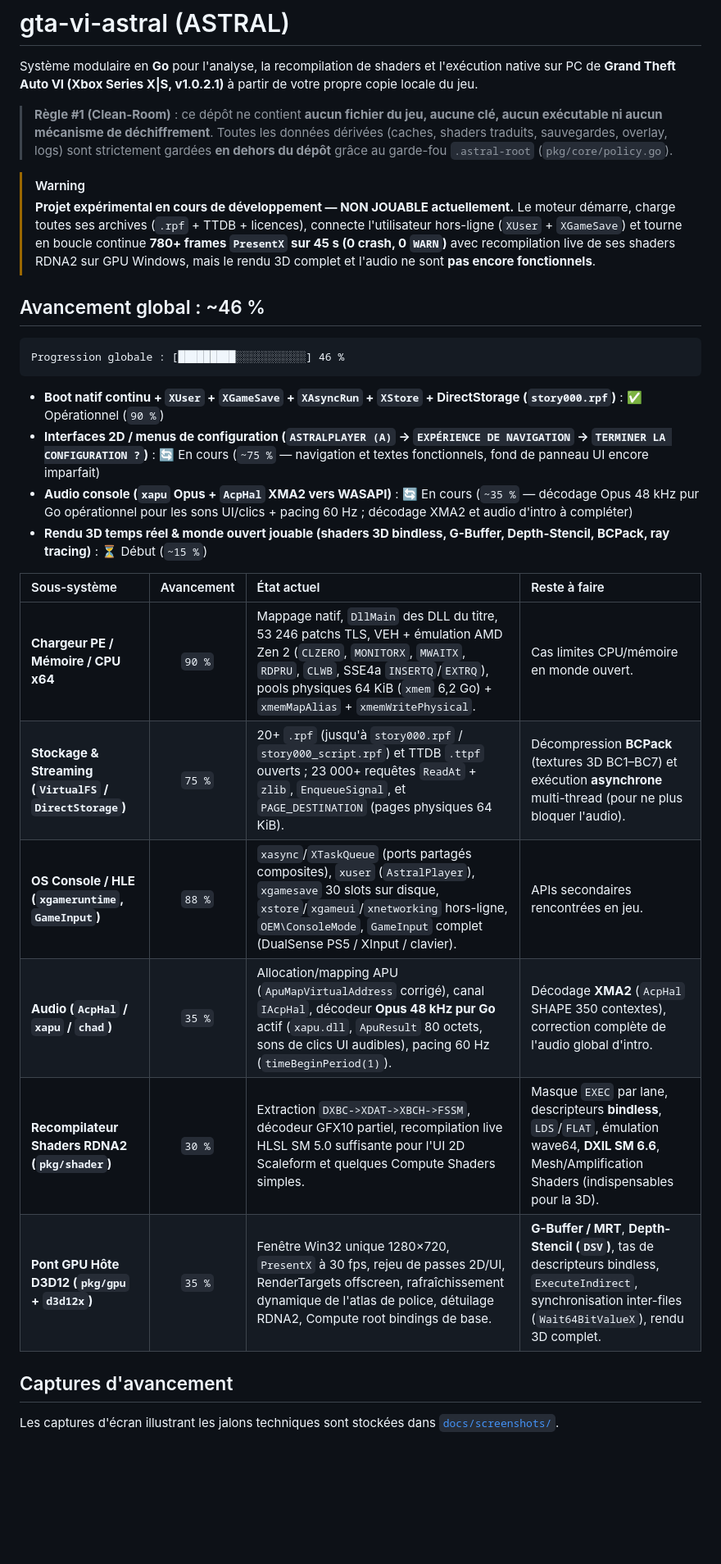
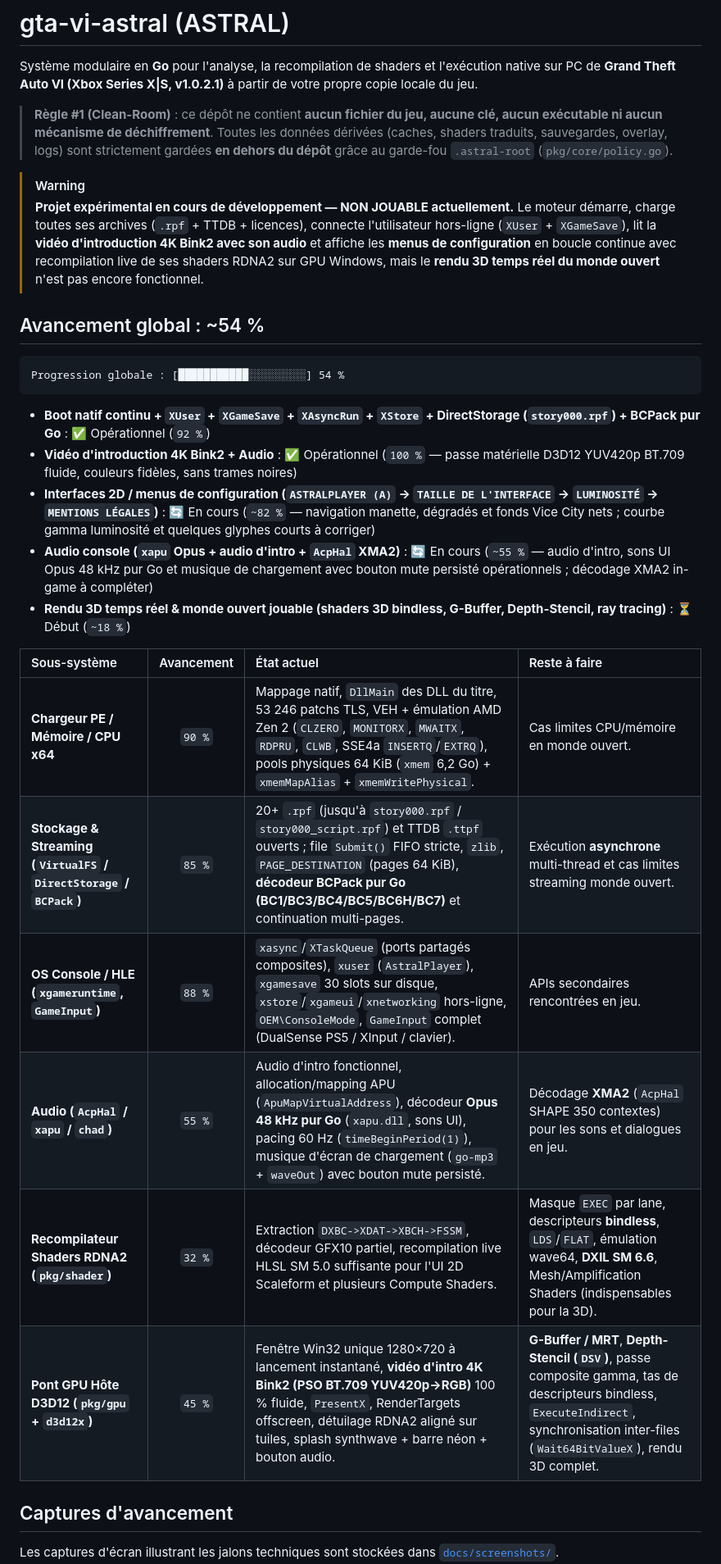
Before and after one commit to Archivist-Atlas/gta-vi-astral, a Markdown page: README.md, the part around one of its changes. Shown at 82% size. Rendered like a GitHub page; blank space fills up the shorter version.

Commit message:
Update README progress (~54%) and add 4K intro video screenshot

````diff
--- a/README.md
+++ b/README.md
@@ -6,27 +6,28 @@ Système modulaire en **Go** pour l'analyse, la recompilation de shaders et l'ex
 
 > [!WARNING]
 > **Projet expérimental en cours de développement — NON JOUABLE actuellement.**
-> Le moteur démarre, charge toutes ses archives (`.rpf` + TTDB + licences), connecte l'utilisateur hors-ligne (`XUser` + `XGameSave`) et tourne en boucle continue **780+ frames `PresentX` sur 45 s (0 crash, 0 `WARN`)** avec recompilation live de ses shaders RDNA2 sur GPU Windows, mais le rendu 3D complet et l'audio ne sont **pas encore fonctionnels**.
+> Le moteur démarre, charge toutes ses archives (`.rpf` + TTDB + licences), connecte l'utilisateur hors-ligne (`XUser` + `XGameSave`), lit la **vidéo d'introduction 4K Bink2 avec son audio** et affiche les **menus de configuration** en boucle continue avec recompilation live de ses shaders RDNA2 sur GPU Windows, mais le **rendu 3D temps réel du monde ouvert** n'est pas encore fonctionnel.
 
-## Avancement global : ~46 %
+## Avancement global : ~54 %
 
 ```text
-Progression globale : [█████████░░░░░░░░░░░] 46 %
+Progression globale : [███████████░░░░░░░░░] 54 %
 ```
 
-- **Boot natif continu + `XUser` + `XGameSave` + `XAsyncRun` + `XStore` + DirectStorage (`story000.rpf`)** : ✅ Opérationnel (`90 %`)
-- **Interfaces 2D / menus de configuration (`ASTRALPLAYER (A)` -> `EXPÉRIENCE DE NAVIGATION` -> `TERMINER LA CONFIGURATION ?`)** : 🔄 En cours (`~75 %` — navigation et textes fonctionnels, fond de panneau UI encore imparfait)
-- **Audio console (`xapu` Opus + `AcpHal` XMA2 vers WASAPI)** : 🔄 En cours (`~35 %` — décodage Opus 48 kHz pur Go opérationnel pour les sons UI/clics + pacing 60 Hz ; décodage XMA2 et audio d'intro à compléter)
-- **Rendu 3D temps réel & monde ouvert jouable (shaders 3D bindless, G-Buffer, Depth-Stencil, BCPack, ray tracing)** : ⏳ Début (`~15 %`)
+- **Boot natif continu + `XUser` + `XGameSave` + `XAsyncRun` + `XStore` + DirectStorage (`story000.rpf`) + BCPack pur Go** : ✅ Opérationnel (`92 %`)
+- **Vidéo d'introduction 4K Bink2 + Audio** : ✅ Opérationnel (`100 %` — passe matérielle D3D12 YUV420p BT.709 fluide, couleurs fidèles, sans trames noires)
+- **Interfaces 2D / menus de configuration (`ASTRALPLAYER (A)` -> `TAILLE DE L'INTERFACE` -> `LUMINOSITÉ` -> `MENTIONS LÉGALES`)** : 🔄 En cours (`~82 %` — navigation manette, dégradés et fonds Vice City nets ; courbe gamma luminosité et quelques glyphes courts à corriger)
+- **Audio console (`xapu` Opus + audio d'intro + `AcpHal` XMA2)** : 🔄 En cours (`~55 %` — audio d'intro, sons UI Opus 48 kHz pur Go et musique de chargement avec bouton mute persisté opérationnels ; décodage XMA2 in-game à compléter)
+- **Rendu 3D temps réel & monde ouvert jouable (shaders 3D bindless, G-Buffer, Depth-Stencil, ray tracing)** : ⏳ Début (`~18 %`)
 
 | Sous-système | Avancement | État actuel | Reste à faire |
 | :--- | :---: | :--- | :--- |
 | **Chargeur PE / Mémoire / CPU x64** | `90 %` | Mappage natif, `DllMain` des DLL du titre, 53 246 patchs TLS, VEH + émulation AMD Zen 2 (`CLZERO`, `MONITORX`, `MWAITX`, `RDPRU`, `CLWB`, SSE4a `INSERTQ`/`EXTRQ`), pools physiques 64 KiB (`xmem` 6,2 Go) + `xmemMapAlias` + `xmemWritePhysical`. | Cas limites CPU/mémoire en monde ouvert. |
-| **Stockage & Streaming (`VirtualFS` / `DirectStorage`)** | `75 %` | 20+ `.rpf` (jusqu'à `story000.rpf` / `story000_script.rpf`) et TTDB `.ttpf` ouverts ; 23 000+ requêtes `ReadAt` + `zlib`, `EnqueueSignal`, et `PAGE_DESTINATION` (pages physiques 64 KiB). | Décompression **BCPack** (textures 3D BC1–BC7) et exécution **asynchrone** multi-thread (pour ne plus bloquer l'audio). |
+| **Stockage & Streaming (`VirtualFS` / `DirectStorage` / `BCPack`)** | `85 %` | 20+ `.rpf` (jusqu'à `story000.rpf` / `story000_script.rpf`) et TTDB `.ttpf` ouverts ; file `Submit()` FIFO stricte, `zlib`, `PAGE_DESTINATION` (pages 64 KiB), **décodeur BCPack pur Go (BC1/BC3/BC4/BC5/BC6H/BC7)** et continuation multi-pages. | Exécution **asynchrone** multi-thread et cas limites streaming monde ouvert. |
 | **OS Console / HLE (`xgameruntime`, `GameInput`)** | `88 %` | `xasync`/`XTaskQueue` (ports partagés composites), `xuser` (`AstralPlayer`), `xgamesave` 30 slots sur disque, `xstore`/`xgameui`/`xnetworking` hors-ligne, `OEM\ConsoleMode`, `GameInput` complet (DualSense PS5 / XInput / clavier). | APIs secondaires rencontrées en jeu. |
-| **Audio (`AcpHal` / `xapu` / `chad`)** | `35 %` | Allocation/mapping APU (`ApuMapVirtualAddress` corrigé), canal `IAcpHal`, décodeur **Opus 48 kHz pur Go** actif (`xapu.dll`, `ApuResult` 80 octets, sons de clics UI audibles), pacing 60 Hz (`timeBeginPeriod(1)`). | Décodage **XMA2** (`AcpHal` SHAPE 350 contextes), correction complète de l'audio global d'intro. |
-| **Recompilateur Shaders RDNA2 (`pkg/shader`)** | `30 %` | Extraction `DXBC->XDAT->XBCH->FSSM`, décodeur GFX10 partiel, recompilation live HLSL SM 5.0 suffisante pour l'UI 2D Scaleform et quelques Compute Shaders simples. | Masque `EXEC` par lane, descripteurs **bindless**, `LDS`/`FLAT`, émulation wave64, **DXIL SM 6.6**, Mesh/Amplification Shaders (indispensables pour la 3D). |
-| **Pont GPU Hôte D3D12 (`pkg/gpu` + `d3d12x`)** | `35 %` | Fenêtre Win32 unique 1280×720, `PresentX` à 30 fps, rejeu de passes 2D/UI, RenderTargets offscreen, rafraîchissement dynamique de l'atlas de police, détuilage RDNA2, Compute root bindings de base. | **G-Buffer / MRT**, **Depth-Stencil (`DSV`)**, tas de descripteurs bindless, `ExecuteIndirect`, synchronisation inter-files (`Wait64BitValueX`), rendu 3D complet. |
+| **Audio (`AcpHal` / `xapu` / `chad`)** | `55 %` | Audio d'intro fonctionnel, allocation/mapping APU (`ApuMapVirtualAddress`), décodeur **Opus 48 kHz pur Go** (`xapu.dll`, sons UI), pacing 60 Hz (`timeBeginPeriod(1)`), musique d'écran de chargement (`go-mp3` + `waveOut`) avec bouton mute persisté. | Décodage **XMA2** (`AcpHal` SHAPE 350 contextes) pour les sons et dialogues en jeu. |
+| **Recompilateur Shaders RDNA2 (`pkg/shader`)** | `32 %` | Extraction `DXBC->XDAT->XBCH->FSSM`, décodeur GFX10 partiel, recompilation live HLSL SM 5.0 suffisante pour l'UI 2D Scaleform et plusieurs Compute Shaders. | Masque `EXEC` par lane, descripteurs **bindless**, `LDS`/`FLAT`, émulation wave64, **DXIL SM 6.6**, Mesh/Amplification Shaders (indispensables pour la 3D). |
+| **Pont GPU Hôte D3D12 (`pkg/gpu` + `d3d12x`)** | `45 %` | Fenêtre Win32 unique 1280×720 à lancement instantané, **vidéo d'intro 4K Bink2 (PSO BT.709 YUV420p→RGB)** 100 % fluide, `PresentX`, RenderTargets offscreen, détuilage RDNA2 aligné sur tuiles, splash synthwave + barre néon + bouton audio. | **G-Buffer / MRT**, **Depth-Stencil (`DSV`)**, passe composite gamma, tas de descripteurs bindless, `ExecuteIndirect`, synchronisation inter-files (`Wait64BitValueX`), rendu 3D complet. |
 
 ## Captures d'avancement
 
````
Also changed, not shown: other parts of README.md (+9 -3 lines), docs/screenshots/01-ecran-chargement-preloader.jpg (renamed from docs/screenshots/03-ecran-chargement-preloader.jpg), docs/screenshots/03-video-intro.jpg (added).
